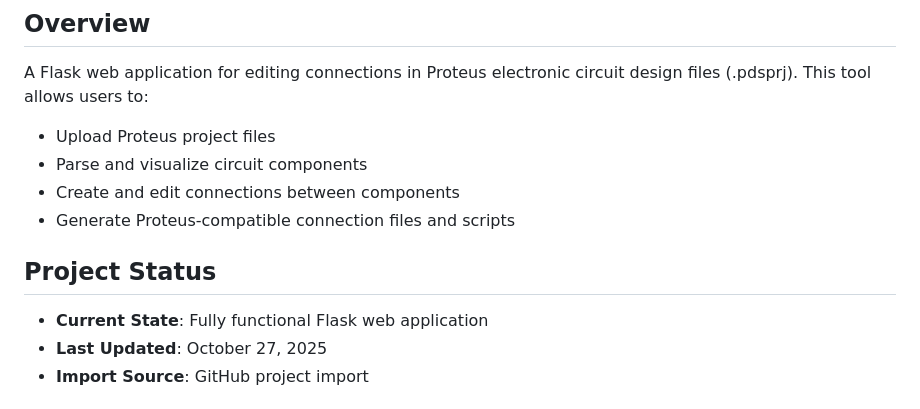
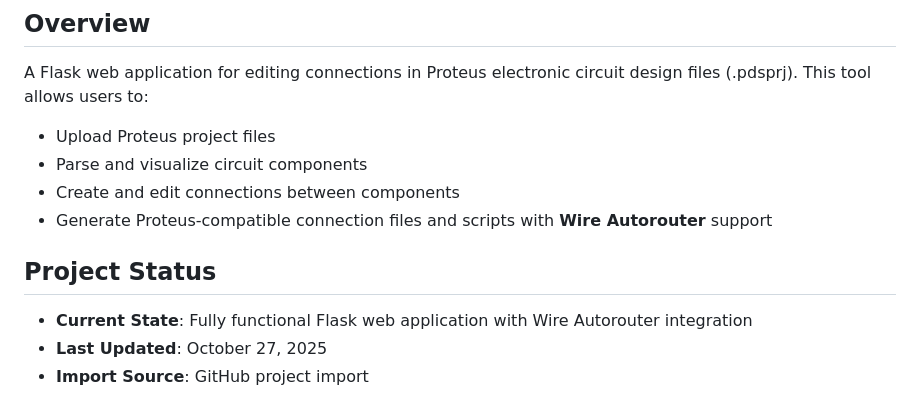
Before and after one commit to serkac1000/plan, a Markdown page: replit.md, the part around one of its changes. GitHub-like rendering.

```diff
--- a/replit.md
+++ b/replit.md
@@ -5,10 +5,10 @@ A Flask web application for editing connections in Proteus electronic circuit de
 - Upload Proteus project files
 - Parse and visualize circuit components
 - Create and edit connections between components
-- Generate Proteus-compatible connection files and scripts
+- Generate Proteus-compatible connection files and scripts with **Wire Autorouter** support
 
 ## Project Status
-- **Current State**: Fully functional Flask web application
+- **Current State**: Fully functional Flask web application with Wire Autorouter integration
 - **Last Updated**: October 27, 2025
 - **Import Source**: GitHub project import
 
```
Also changed, not shown: other parts of replit.md (+97 -5 lines).
